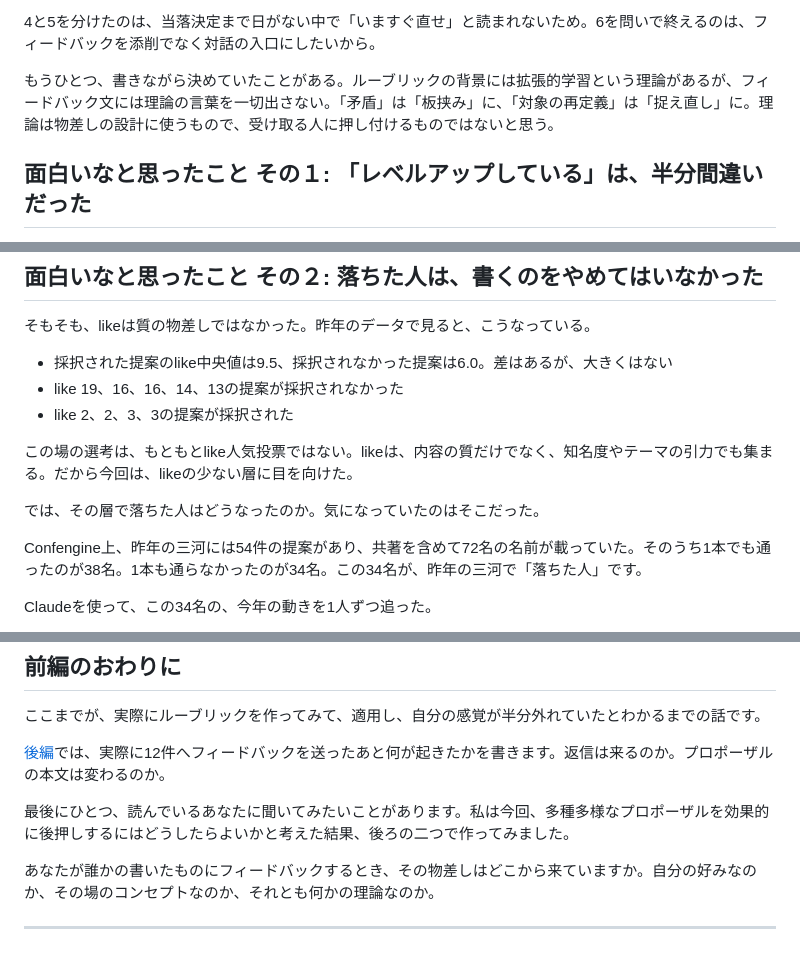
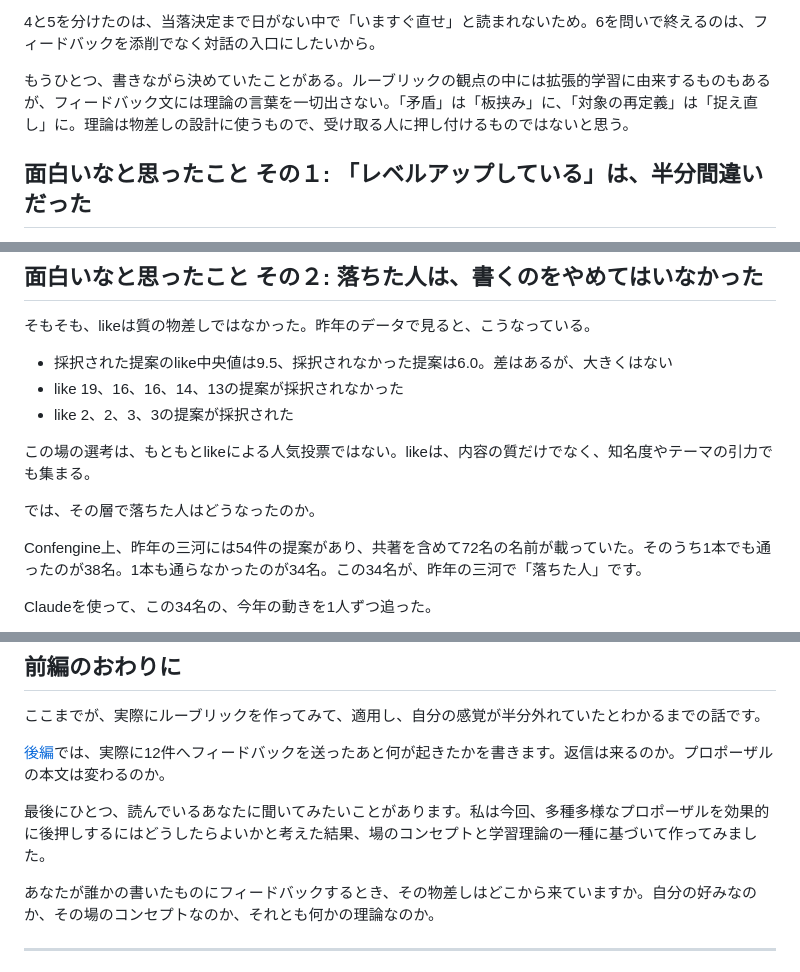
Before and after one commit to warumonogakari/warumono, a Markdown page: articles/scrum-fest-mikawa-2026-rubric-1.md, 3 parts joined by grey strips. Rendered like a GitHub page.

```diff
--- a/articles/scrum-fest-mikawa-2026-rubric-1.md
+++ b/articles/scrum-fest-mikawa-2026-rubric-1.md
@@ -81,7 +83,7 @@ AIに「この提案にフィードバックして」と丸投げすると、読
 
 4と5を分けたのは、当落決定まで日がない中で「いますぐ直せ」と読まれないため。6を問いで終えるのは、フィードバックを添削でなく対話の入口にしたいから。
 
-もうひとつ、書きながら決めていたことがある。ルーブリックの背景には拡張的学習という理論があるが、フィードバック文には理論の言葉を一切出さない。「矛盾」は「板挟み」に、「対象の再定義」は「捉え直し」に。理論は物差しの設計に使うもので、受け取る人に押し付けるものではないと思う。
+もうひとつ、書きながら決めていたことがある。ルーブリックの観点の中には拡張的学習に由来するものもあるが、フィードバック文には理論の言葉を一切出さない。「矛盾」は「板挟み」に、「対象の再定義」は「捉え直し」に。理論は物差しの設計に使うもので、受け取る人に押し付けるものではないと思う。
 
 ## 面白いなと思ったこと その１: 「レベルアップしている」は、半分間違いだった
 
@@ -108,9 +110,9 @@ AIに「この提案にフィードバックして」と丸投げすると、読
 - like 19、16、16、14、13の提案が採択されなかった
 - like 2、2、3、3の提案が採択された
 
-この場の選考は、もともとlike人気投票ではない。likeは、内容の質だけでなく、知名度やテーマの引力でも集まる。だから今回は、likeの少ない層に目を向けた。
+この場の選考は、もともとlikeによる人気投票ではない。likeは、内容の質だけでなく、知名度やテーマの引力でも集まる。
 
-では、その層で落ちた人はどうなったのか。気になっていたのはそこだった。
+では、その層で落ちた人はどうなったのか。
 
 Confengine上、昨年の三河には54件の提案があり、共著を含めて72名の名前が載っていた。そのうち1本でも通ったのが38名。1本も通らなかったのが34名。この34名が、昨年の三河で「落ちた人」です。
 
@@ -138,7 +140,7 @@ Claudeを使って、この34名の、今年の動きを1人ずつ追った。
 
 [後編](https://zenn.dev/warumonogakari/articles/scrum-fest-mikawa-2026-rubric-2)では、実際に12件へフィードバックを送ったあと何が起きたかを書きます。返信は来るのか。プロポーザルの本文は変わるのか。
 
-最後にひとつ、読んでいるあなたに聞いてみたいことがあります。私は今回、多種多様なプロポーザルを効果的に後押しするにはどうしたらよいかと考えた結果、後ろの二つで作ってみました。
+最後にひとつ、読んでいるあなたに聞いてみたいことがあります。私は今回、多種多様なプロポーザルを効果的に後押しするにはどうしたらよいかと考えた結果、場のコンセプトと学習理論の一種に基づいて作ってみました。
 
 あなたが誰かの書いたものにフィードバックするとき、その物差しはどこから来ていますか。自分の好みなのか、その場のコンセプトなのか、それとも何かの理論なのか。
 
```
Also changed, not shown: other parts of articles/scrum-fest-mikawa-2026-rubric-1.md (+3 -1 lines), articles/scrum-fest-mikawa-2026-rubric-2.md (+10 -10 lines), articles/scrum-fest-mikawa-2026-rubric-appendix.md (+2 -2 lines).
